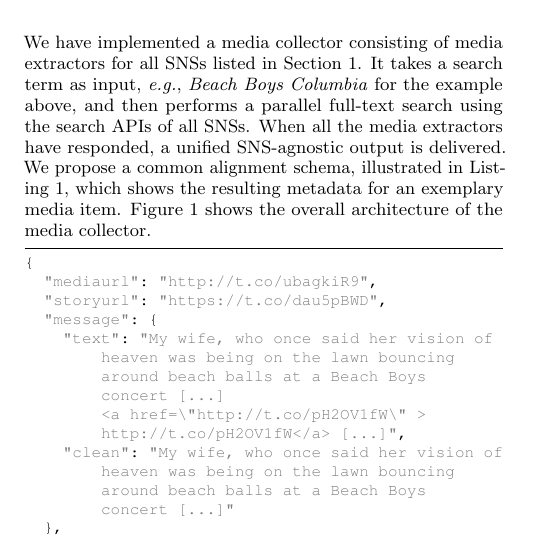
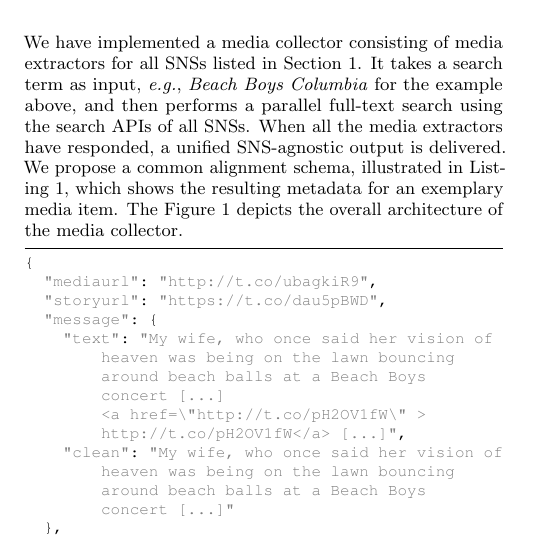
Before and after one commit to tomayac/acmmm2012grandchallenge, a LaTeX paper (paper/acm2012grandchallenge.tex): part of one column of page 2 of 4, cut so that both start at the same text. Compiled offline with pdfLaTeX.

Commit message:
Re-work sections 3.1 and 3.2

```diff
--- a/paper/acm2012grandchallenge.tex
+++ b/paper/acm2012grandchallenge.tex
@@ -222,13 +222,8 @@ We have implemented a media collector consisting of media extractors for all SNS
 % DOUBLE-BLIND REVIEW
 % This media collector was first described in~\cite{Khrouf2012}.
 % DOUBLE-BLIND REVIEW
-It takes a~search term as input, \emph{e.g.},
-\emph{Beach Boys Columbia} for the example above,
-and then performs a~parallel full-text search using the search APIs of all SNSs.
-When all the media extractors have responded, a~unified SNS-agnostic output is delivered.
-We propose a~common alignment schema, illustrated in
-\autoref{lst:media}, which shows the resulting metadata for an exemplary media item.
-\autoref{fig:architecture} shows the overall architecture of the media collector.
+It takes a search term as input, \emph{e.g.}, \emph{Beach Boys Columbia} for the example above, and then performs a parallel full-text search using the search APIs of all SNSs. When all the media extractors have responded, a unified SNS-agnostic output is delivered. We propose a common alignment schema, illustrated in
+\autoref{lst:media}, which shows the resulting metadata for an exemplary media item. The \autoref{fig:architecture} depicts the overall architecture of the media collector.
 
 \begin{lstlisting}[language=JavaScript,caption={Sample output of the media collector showing a~\mbox{Google+} post (edited for legibility, URLs shortened).},label={lst:media}]
 {
```
